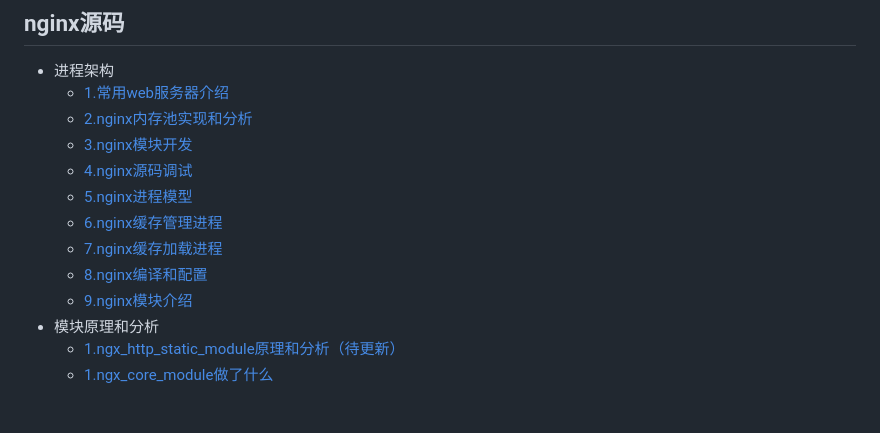
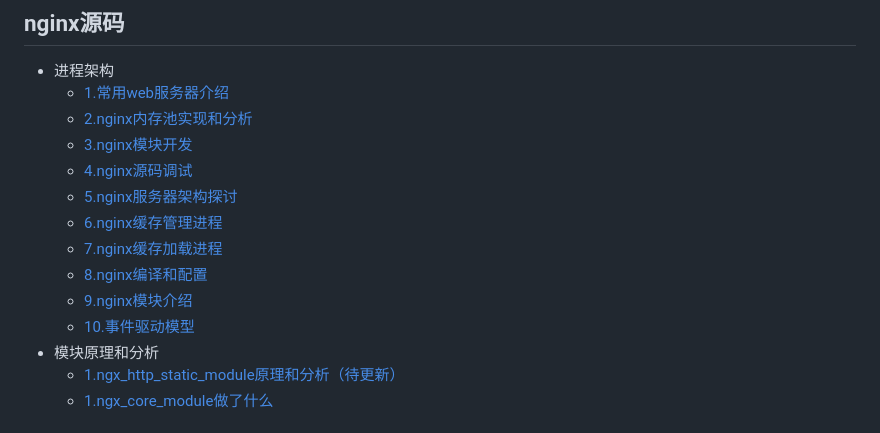
Before and after one commit to perrynzhou/webserver-reading-note, a Markdown page: README.md, the part around the change. Drawn GitHub-style.

```diff
--- a/README.md
+++ b/README.md
@@ -18,11 +18,12 @@
   - [2.nginx内存池实现和分析](./document/nginx-1.19.2/nginx内存池实现和分析.md)
   - [3.nginx模块开发](./document/nginx-1.19.2/nginx模块开发.md)
   - [4.nginx源码调试](./document/nginx-1.19.2/nginx源码调试.md)
-  - [5.nginx进程模型](./document/nginx-1.19.2/nginx进程模型.md)
+  - [5.nginx服务器架构探讨](./document/nginx-1.19.2/nginx服务器架构探讨.md)
   - [6.nginx缓存管理进程](./document/nginx-1.19.2/nginx缓存管理.md)
   - [7.nginx缓存加载进程](./document/nginx-1.19.2/缓存加载进程.md)
   - [8.nginx编译和配置](./document/nginx-1.19.2/nginx编译选项和配置.md)
   - [9.nginx模块介绍](./document/nginx-1.19.2/nginx模块概述.md)
+  - [10.事件驱动模型](./document/nginx-1.19.2/事件驱动模型.md)
 - 模块原理和分析
   - [1.ngx_http_static_module原理和分析（待更新）](./document/nginx-1.19.2/ngx_http_static_module原理和分析.md)
   - [1.ngx_core_module做了什么](./document/nginx-1.19.2/ngx_core_module做了什么.md)
```
Also changed, not shown: document/nginx-1.19.2/nginx服务器架构探讨.md (renamed from document/nginx-1.19.2/nginx进程模型.md, +11 -2 lines), document/nginx-1.19.2/事件驱动模型.md (added, +15 -0 lines), document/images/event-module.jpg (added), document/images/linux-io-mode.jpg (added), 2 other files.
